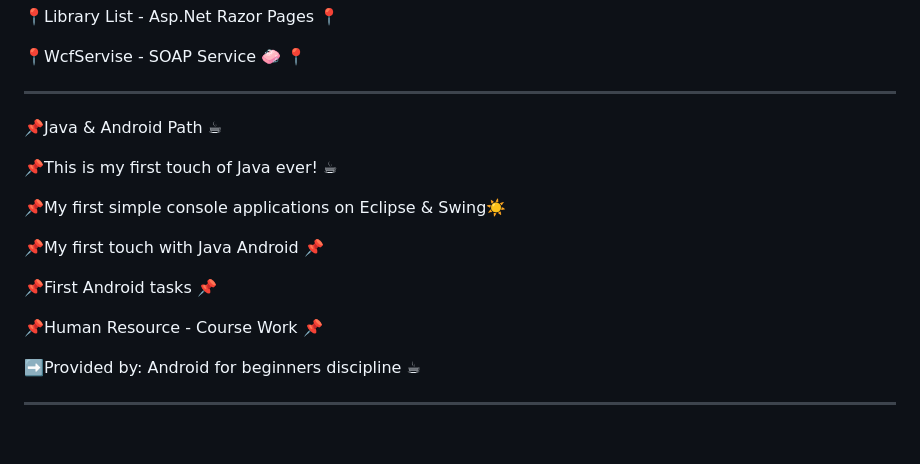
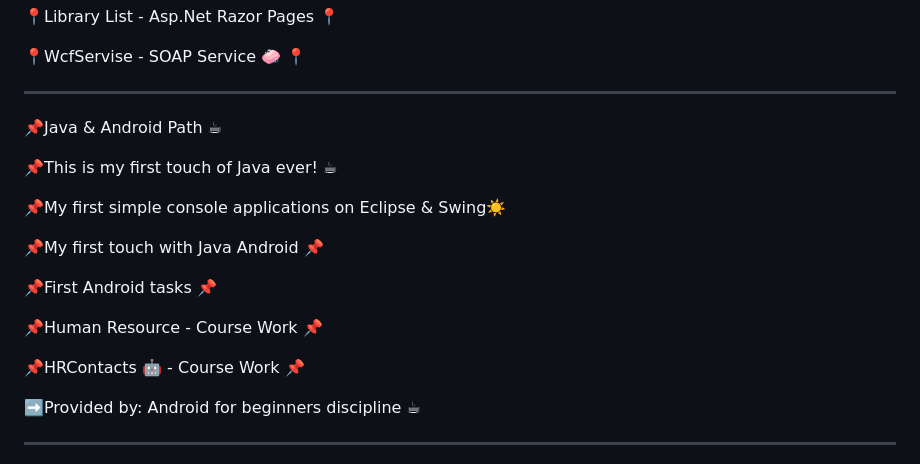
Before and after one commit to Geritychina/UniversityPath, a Markdown page: README.md, the part around the change printed below. Drawn GitHub-style; blank space fills up the shorter version.

```diff
--- a/README.md
+++ b/README.md
@@ -78,6 +78,7 @@ Includes:
 📍WcfServise - SOAP Service 🧼 📍
 
 -------------------------------------------------------------------------------------------------------------------------------------------------------------------
+
 📌Java & Android Path ☕
 
 📌This is my first touch of Java ever! ☕
@@ -90,6 +91,8 @@ Includes:
 
 📌Human Resource - Course Work 📌
 
+📌HRContacts 🤖 - Course Work 📌
+
 ➡️Provided by: Android for beginners discipline ☕
 
 -------------------------------------------------------------------------------------------------------------------------------------------------------------------
```
Also changed, not shown: other parts of README.md (+4 -4 lines).
